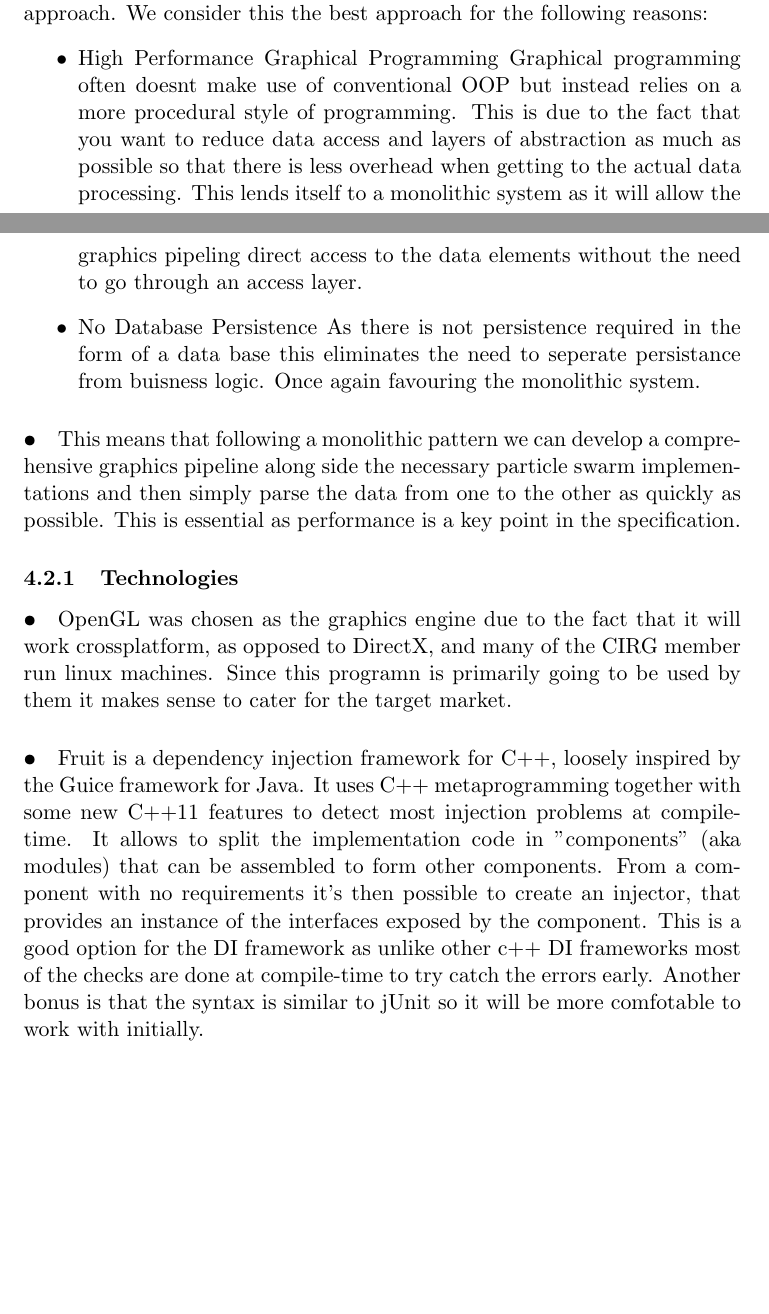
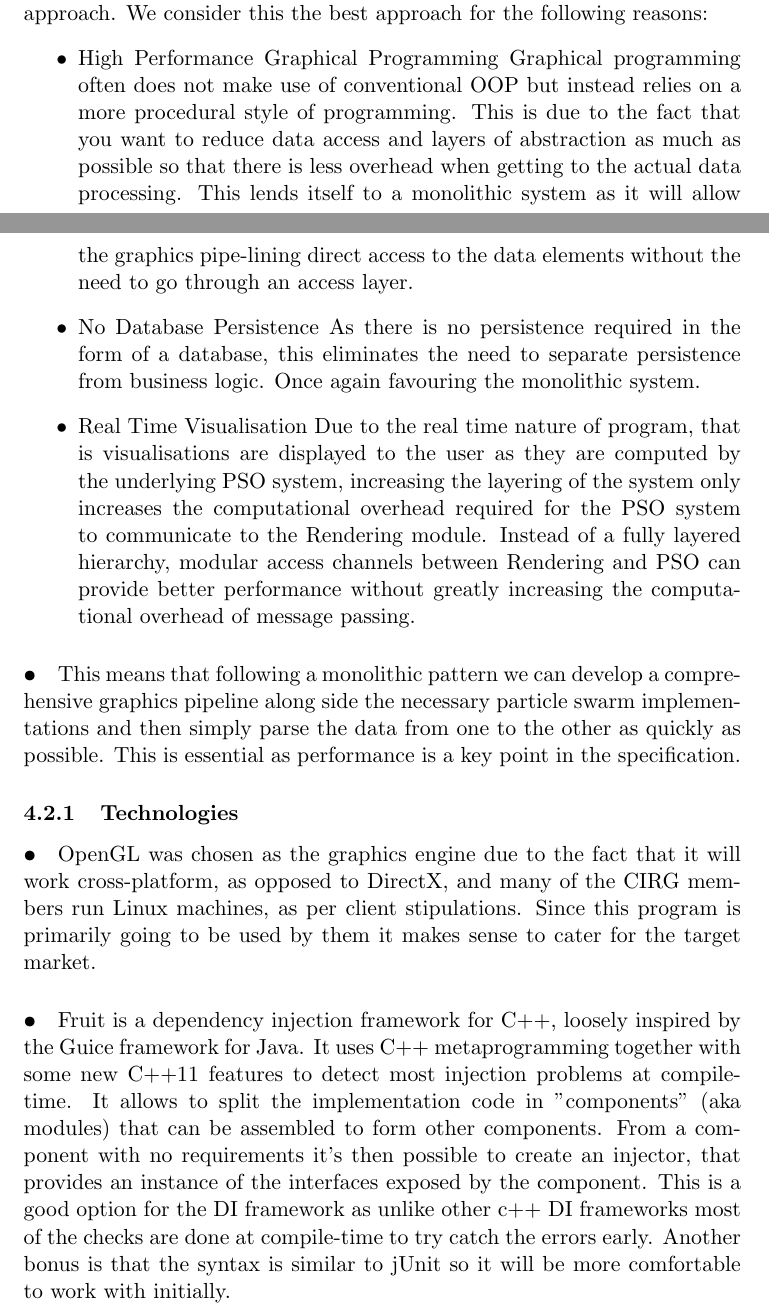
Before and after one commit to MatheuBotha/DragonBrain, a LaTeX document (Demo1Draft.tex): two parts of pages 6 and 7 of 7 before the commit and two parts of pages 6 and 7 of 8 after it, joined at a grey line, cut so that both start at the same text, the shorter picture padded with empty space. Compiled offline with pdfLaTeX.

Commit message:
Correction/Revision of DemoDraft in Architecture Design
I corrected spelling mistakes and modified some grammar where necessary.
Also added a point for the case of Monolithic Systems.

```diff
--- a/Demo1Draft.tex
+++ b/Demo1Draft.tex
@@ -99,9 +99,11 @@ When considering architectures the ones that stood out were the layered, microse
 We decided on a monolithic approach. We consider this the best approach for the following reasons:
 \begin{itemize}
 	\item{High Performance Graphical Programming}
-		Graphical programming often doesnt make use of conventional OOP but instead relies on a more procedural style of programming. This is due to the fact that you want to reduce data access and layers of abstraction as much as possible so that there is less overhead when getting to the actual data processing. This lends itself to a monolithic system as it will allow the graphics pipeling direct access to the data elements without the need to go through an access layer.
+		Graphical programming often does not make use of conventional OOP but instead relies on a more procedural style of programming. This is due to the fact that you want to reduce data access and layers of abstraction as much as possible so that there is less overhead when getting to the actual data processing. This lends itself to a monolithic system as it will allow the graphics pipe-lining direct access to the data elements without the need to go through an access layer.
 	\item{No Database Persistence}
-		As there is not persistence required in the form of a data base this eliminates the need to seperate persistance from buisness logic. Once again favouring the monolithic system.
+		As there is no persistence required in the form of a database, this eliminates the need to separate persistence from business logic. Once again favouring the monolithic system.
+	\item{Real Time Visualisation}
+	Due to the real time nature of program, that is visualisations are displayed to the user as they are computed by the underlying PSO system, increasing the layering of the system only increases the computational overhead required for the PSO system to communicate to the Rendering module. Instead of a fully layered hierarchy, modular access channels between Rendering and PSO can provide better performance without greatly increasing the computational overhead of message passing.
 \end{itemize}
 
 \paragraph{•}
@@ -110,9 +112,9 @@ This means that following a monolithic pattern we can develop a comprehensive gr
 
 \subsubsection{Technologies}
 \paragraph{•}
-OpenGL was chosen as the graphics engine due to the fact that it will work crossplatform, as opposed to DirectX, and many of the CIRG member run linux machines. Since this programn is primarily going to be used by them it makes sense to cater for the target market.
+OpenGL was chosen as the graphics engine due to the fact that it will work cross-platform, as opposed to DirectX, and many of the CIRG members run Linux machines, as per client stipulations. Since this program is primarily going to be used by them it makes sense to cater for the target market.
 \paragraph{•}
-Fruit is a dependency injection framework for C++, loosely inspired by the Guice framework for Java. It uses C++ metaprogramming together with some new C++11 features to detect most injection problems at compile-time. It allows to split the implementation code in "components" (aka modules) that can be assembled to form other components. From a component with no requirements it's then possible to create an injector, that provides an instance of the interfaces exposed by the component. This is a good option for the DI framework as unlike other c++ DI frameworks most of the checks are done at compile-time to try catch the errors early. Another bonus is that the syntax is similar to jUnit so it will be more comfotable to work with initially.
+Fruit is a dependency injection framework for C++, loosely inspired by the Guice framework for Java. It uses C++ metaprogramming together with some new C++11 features to detect most injection problems at compile-time. It allows to split the implementation code in "components" (aka modules) that can be assembled to form other components. From a component with no requirements it's then possible to create an injector, that provides an instance of the interfaces exposed by the component. This is a good option for the DI framework as unlike other c++ DI frameworks most of the checks are done at compile-time to try catch the errors early. Another bonus is that the syntax is similar to jUnit so it will be more comfortable to work with initially.
 
 \paragraph{•}
 \end{document}
```
Also changed, not shown: 1 other file.
